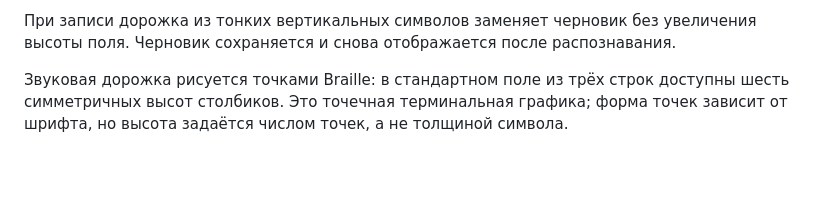
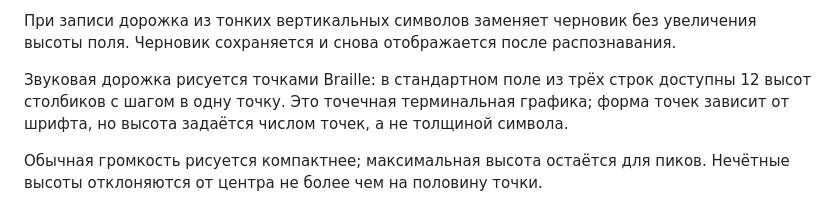
Before and after one commit to slavamirniy/pi-friendly, a Markdown page: README.md, the part around the change. Drawn GitHub-style; blank space fills up the shorter version.

```diff
--- a/README.md
+++ b/README.md
@@ -124,4 +124,6 @@ MIT.
 
 При записи дорожка из тонких вертикальных символов заменяет черновик без увеличения высоты поля. Черновик сохраняется и снова отображается после распознавания.
 
-Звуковая дорожка рисуется точками Braille: в стандартном поле из трёх строк доступны шесть симметричных высот столбиков. Это точечная терминальная графика; форма точек зависит от шрифта, но высота задаётся числом точек, а не толщиной символа.
+Звуковая дорожка рисуется точками Braille: в стандартном поле из трёх строк доступны 12 высот столбиков с шагом в одну точку. Это точечная терминальная графика; форма точек зависит от шрифта, но высота задаётся числом точек, а не толщиной символа.
+
+Обычная громкость рисуется компактнее; максимальная высота остаётся для пиков. Нечётные высоты отклоняются от центра не более чем на половину точки.
```
Also changed, not shown: design/preview-voice-recording.png, 4 other files.
